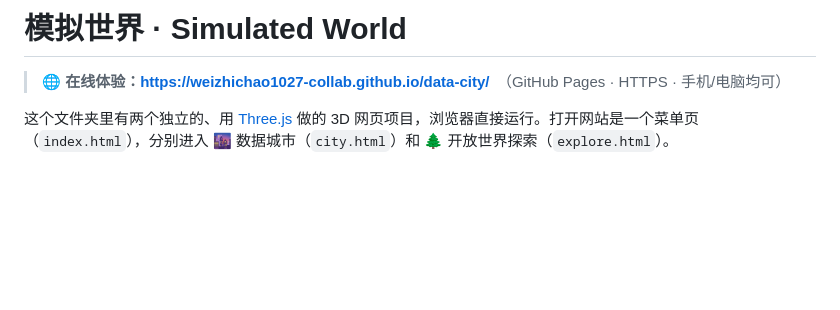
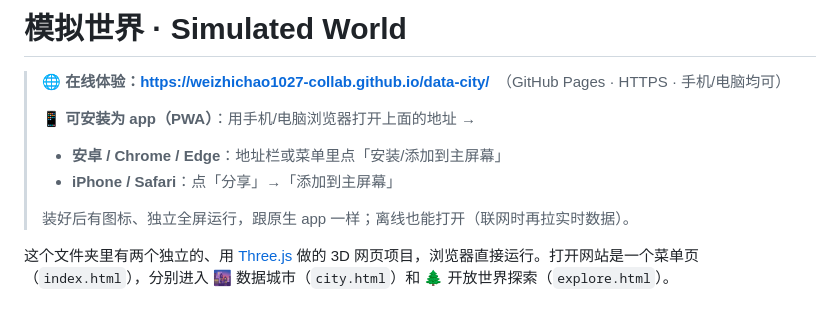
Before and after one commit to weizhichao1027-collab/data-city, a Markdown page: README.md, the part around the change. Drawn GitHub-style; blank space fills up the shorter version.

Commit message:
README：PWA 安装说明
Co-Authored-By: Claude Opus 4.8 (1M context) <noreply@anthropic.com>

```diff
--- a/README.md
+++ b/README.md
@@ -1,6 +1,12 @@
 # 模拟世界 · Simulated World
 
 > 🌐 **在线体验：<https://weizhichao1027-collab.github.io/data-city/>**　（GitHub Pages · HTTPS · 手机/电脑均可）
+>
+> 📱 **可安装为 app（PWA）**：用手机/电脑浏览器打开上面的地址 →
+> - **安卓 / Chrome / Edge**：地址栏或菜单里点「安装/添加到主屏幕」
+> - **iPhone / Safari**：点「分享」→「添加到主屏幕」
+>
+> 装好后有图标、独立全屏运行，跟原生 app 一样；离线也能打开（联网时再拉实时数据）。
 
 这个文件夹里有两个独立的、用 [Three.js](https://threejs.org/) 做的 3D 网页项目，浏览器直接运行。打开网站是一个菜单页（`index.html`），分别进入 🌆 数据城市（`city.html`）和 🌲 开放世界探索（`explore.html`）。
 
```
